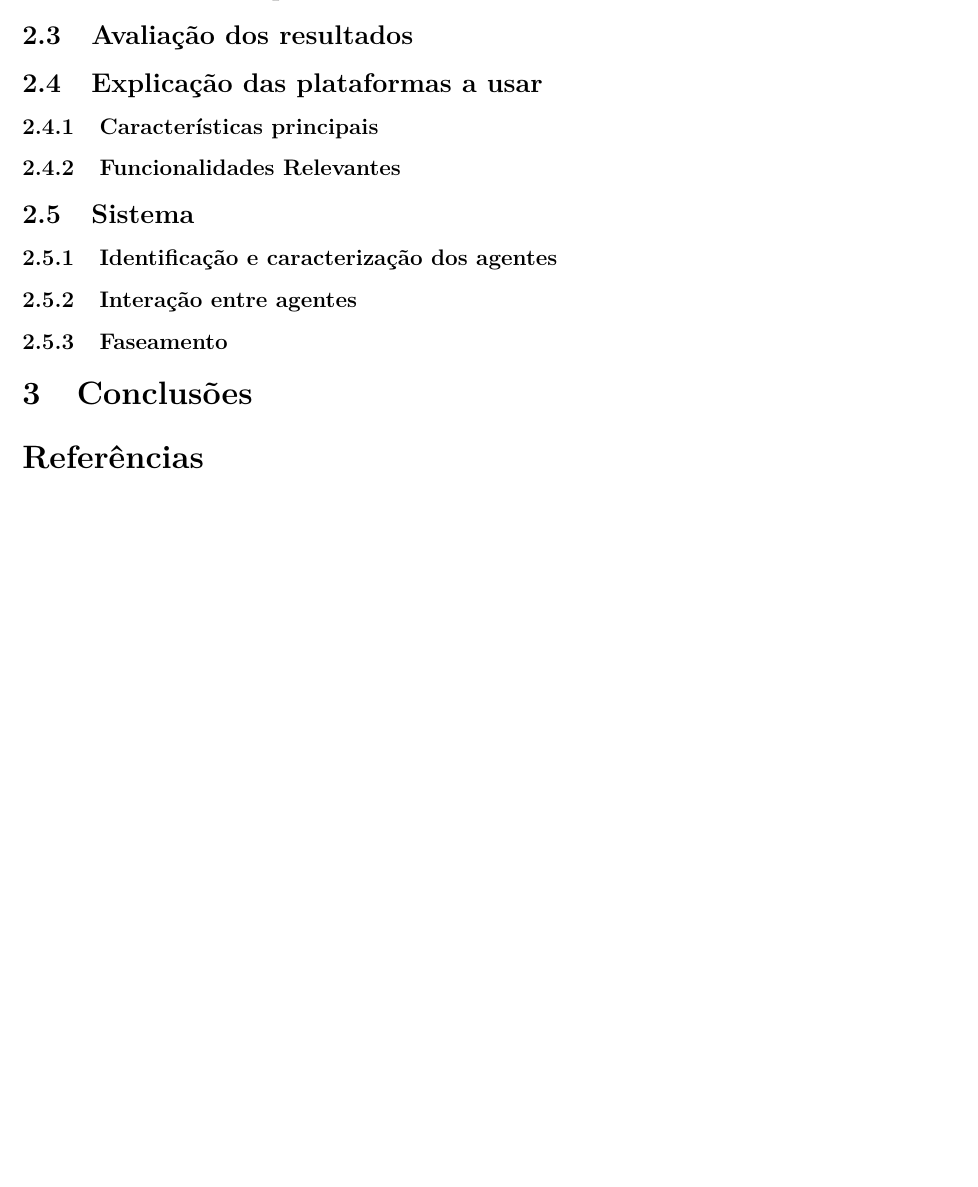
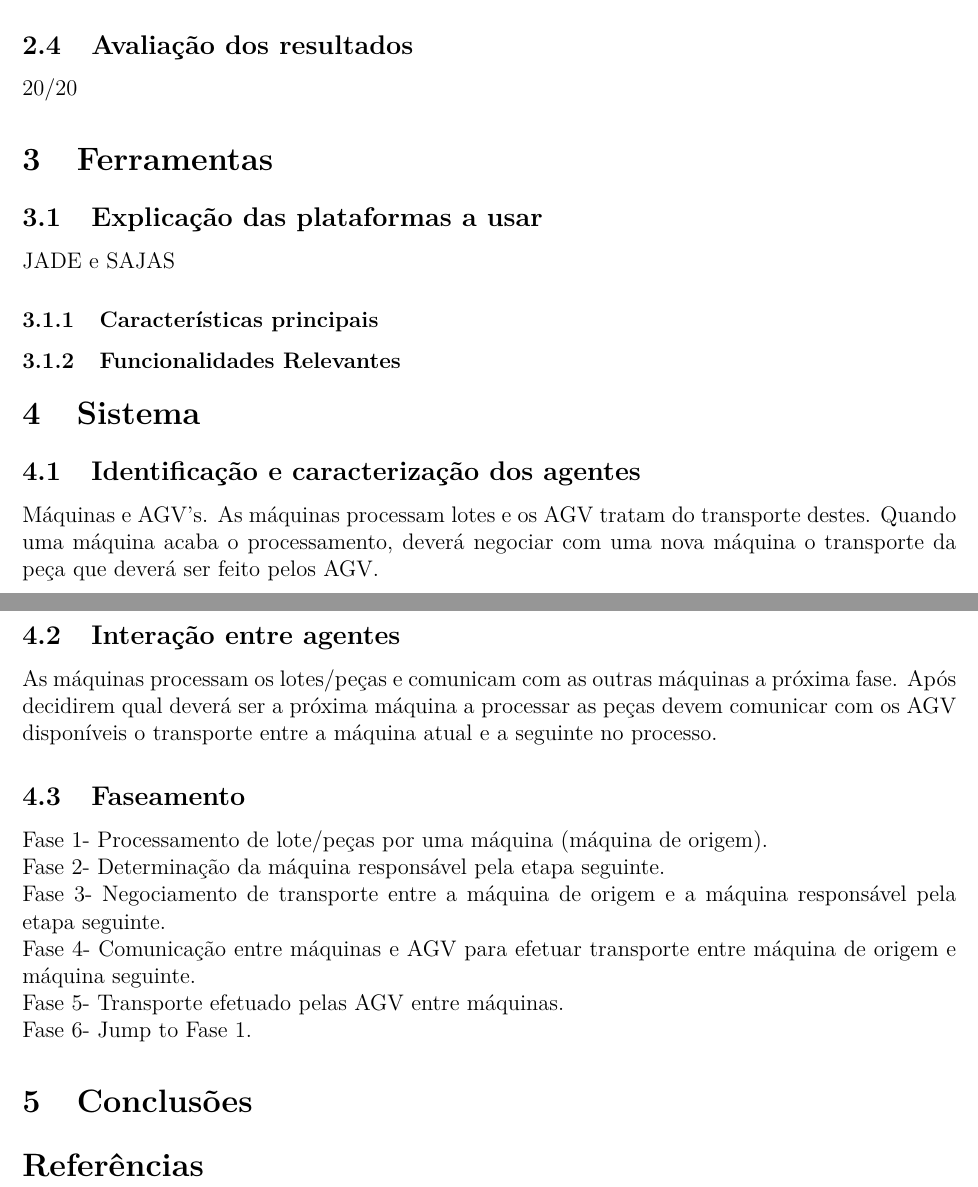
Before and after one commit to FilipaRamos/Dynamic-AGVs-Management-Simulation, a LaTeX document (Midterm Report/intercalarReport.tex): part of page 3 of 3 before the commit and two parts of pages 5 and 6 of 6 after it, the two joined at a grey line, cut so that both start at the same text, the shorter picture padded with empty space. Compiled offline with pdfLaTeX.

Commit message:
point 2.1 started

```diff
--- a/Midterm Report/intercalarReport.tex
+++ b/Midterm Report/intercalarReport.tex
@@ -46,6 +46,7 @@
 \usepackage{amsmath}
 \usepackage{hyperref}
 \usepackage{url}
+\usepackage{float}
 
 \graphicspath{ {images/} }
 
@@ -186,29 +239,49 @@ Este projecto tem como objectivo principal a demonstração de possíveis aplica
 
 \subsection{Avaliação dos resultados}
 \justify\normalsize
+20/20
 
 
 %----------------------------------------------------------------------------------------
 %	JADE, REPAST+SaJas
 %----------------------------------------------------------------------------------------
 
+\section{Ferramentas}
+
 \subsection{Explicação das plataformas a usar}
+JADE e SAJAS
 
 \subsubsection{Características principais}
 
+
 \subsubsection{Funcionalidades Relevantes}
+
 
 %----------------------------------------------------------------------------------------
 %	Agentes
 %----------------------------------------------------------------------------------------
 
-\subsection{Sistema}
+\section{Sistema}
 
-\subsubsection{Identificação e caracterização dos agentes}
+\subsection{Identificação e caracterização dos agentes}
+Máquinas e AGV's. As máquinas processam lotes e os AGV tratam do transporte destes. Quando uma máquina acaba o processamento, deverá negociar com uma nova máquina o transporte da peça que deverá ser feito pelos AGV.
 
-\subsubsection{Interação entre agentes}
+\subsection{Interação entre agentes}
+As máquinas processam os lotes/peças e comunicam com as outras máquinas a próxima fase. Após decidirem qual deverá ser a próxima máquina a processar as peças devem comunicar com os AGV disponíveis o transporte entre a máquina atual e a seguinte no processo.
 
-\subsubsection{Faseamento}
+\subsection{Faseamento}
+Fase 1- Processamento de lote/peças por uma máquina (máquina de origem).
+\newline
+Fase 2- Determinação da máquina responsável pela etapa seguinte.
+\newline
+Fase 3- Negociamento de transporte entre a máquina de origem e a máquina responsável pela etapa seguinte.
+\newline
+Fase 4- Comunicação entre máquinas e AGV para efetuar transporte entre máquina de origem e máquina seguinte.
+\newline
+Fase 5- Transporte efetuado pelas AGV entre máquinas.
+\newline
+Fase 6- Jump to Fase 1.
+
 
 
 \section{Conclusões}
```
Also changed, not shown: Midterm Report/images/DecisionTreeMachines.png (added), Midterm Report/images/scenario.png (added), Midterm Report/intercalarReport.bbl (added), Midterm Report/intercalarReport.pdf, Midterm Report/intercalarReport.tex (54 more changed lines), 2 other files.
